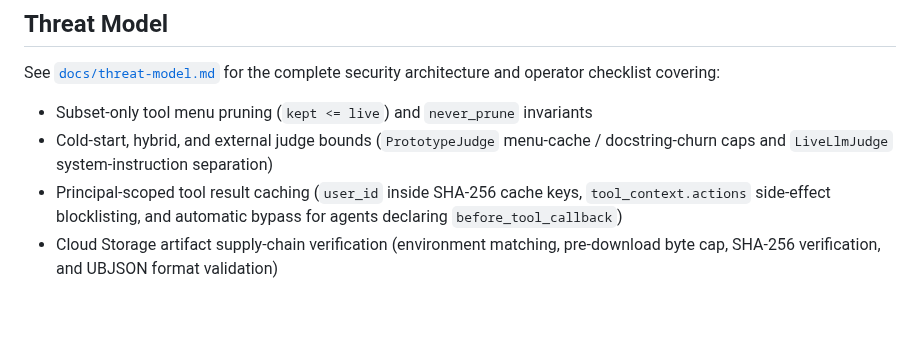
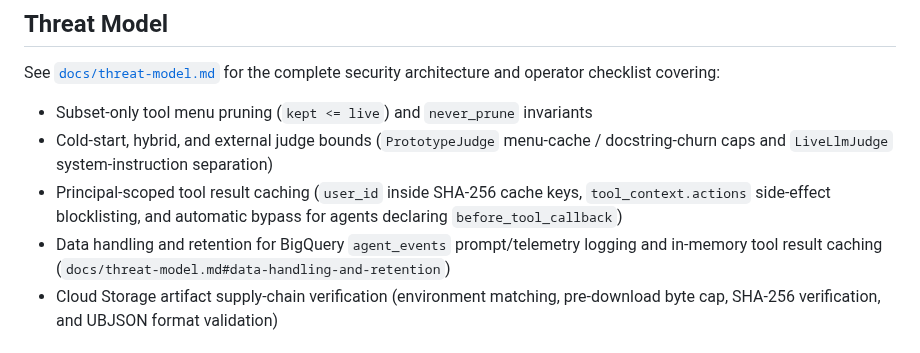
Before and after one commit to statmike/adk-smart-router, a Markdown page: SECURITY.md, the part around the change. Drawn GitHub-style; blank space fills up the shorter version.

```diff
--- a/SECURITY.md
+++ b/SECURITY.md
@@ -6,6 +6,7 @@ See [`docs/threat-model.md`](docs/threat-model.md) for the complete security arc
 - Subset-only tool menu pruning (`kept <= live`) and `never_prune` invariants
 - Cold-start, hybrid, and external judge bounds (`PrototypeJudge` menu-cache / docstring-churn caps and `LiveLlmJudge` system-instruction separation)
 - Principal-scoped tool result caching (`user_id` inside SHA-256 cache keys, `tool_context.actions` side-effect blocklisting, and automatic bypass for agents declaring `before_tool_callback`)
+- Data handling and retention for BigQuery `agent_events` prompt/telemetry logging and in-memory tool result caching (`docs/threat-model.md#data-handling-and-retention`)
 - Cloud Storage artifact supply-chain verification (environment matching, pre-download byte cap, SHA-256 verification, and UBJSON format validation)
 
 ## Supported Versions
```
Also changed, not shown: docs/assets/README.md (+2 -0 lines), docs/threat-model.md (+21 -0 lines), docs/assets/smart-router.png (added), docs/assets/social_card.png, 2 other files.
